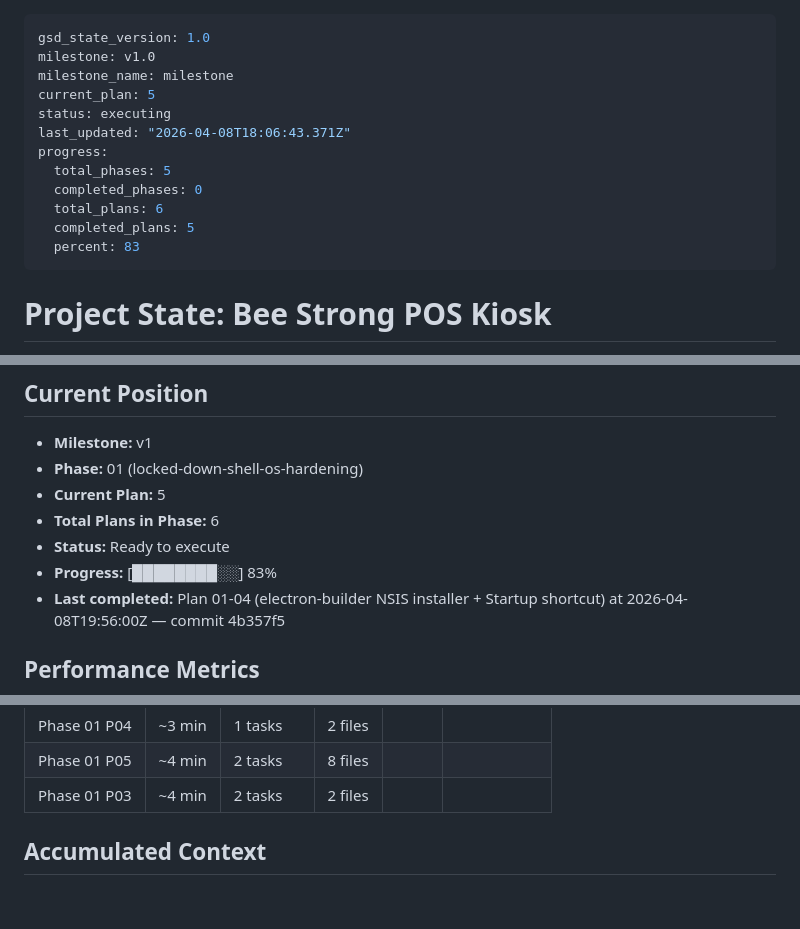
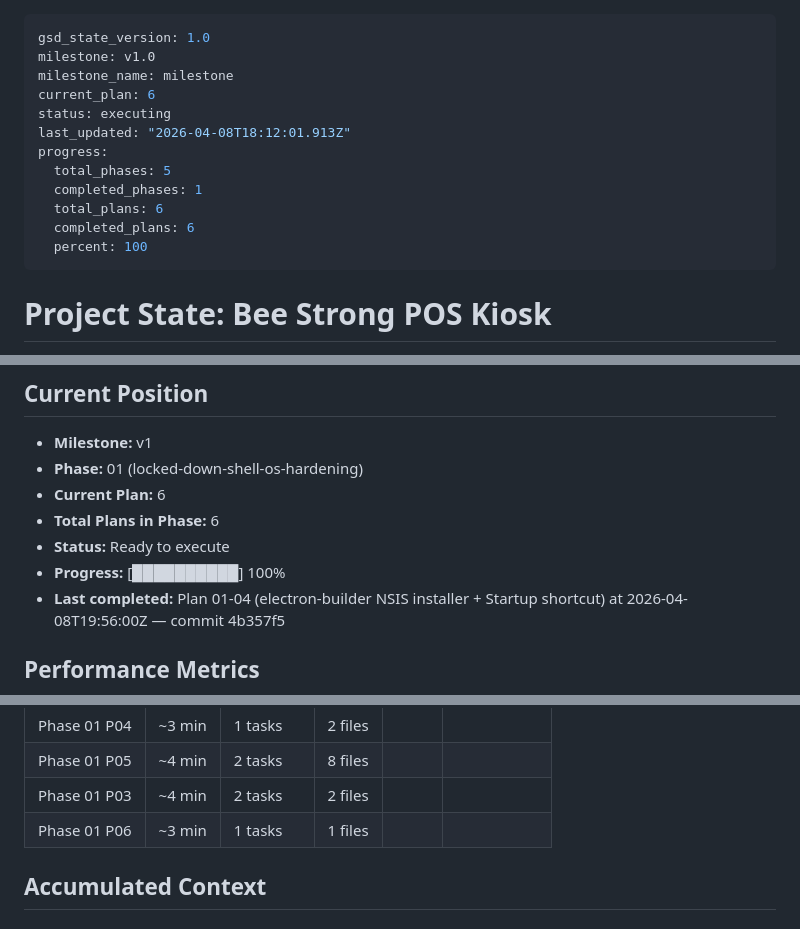
Before and after one commit to hyprem/bsfpos, a Markdown page: .planning/STATE.md, 3 parts joined by grey strips. GitHub-like rendering.

Commit message:
docs(01-06): complete Phase 1 acceptance verification plan
Phase 01 plan 06 summary, state advanced to 6/6 (100%), ROADMAP
phase 01 marked Complete. Phase 1 is now structurally shippable
pending owner visual checkpoint + on-site runbook execution.

```diff
--- a/.planning/STATE.md
+++ b/.planning/STATE.md
@@ -2,15 +2,15 @@
 gsd_state_version: 1.0
 milestone: v1.0
 milestone_name: milestone
-current_plan: 5
+current_plan: 6
 status: executing
-last_updated: "2026-04-08T18:06:43.371Z"
+last_updated: "2026-04-08T18:12:01.913Z"
 progress:
   total_phases: 5
-  completed_phases: 0
+  completed_phases: 1
   total_plans: 6
-  completed_plans: 5
-  percent: 83
+  completed_plans: 6
+  percent: 100
 ---
 
 # Project State: Bee Strong POS Kiosk
@@ -27,10 +27,10 @@ progress:
 
 - **Milestone:** v1
 - **Phase:** 01 (locked-down-shell-os-hardening)
-- **Current Plan:** 5
+- **Current Plan:** 6
 - **Total Plans in Phase:** 6
 - **Status:** Ready to execute
-- **Progress:** [████████░░] 83%
+- **Progress:** [██████████] 100%
 - **Last completed:** Plan 01-04 (electron-builder NSIS installer + Startup shortcut) at 2026-04-08T19:56:00Z — commit 4b357f5
 
 ## Performance Metrics
@@ -47,6 +47,7 @@ progress:
 | Phase 01 P04 | ~3 min | 1 tasks | 2 files |
 | Phase 01 P05 | ~4 min | 2 tasks | 8 files |
 | Phase 01 P03 | ~4 min | 2 tasks | 2 files |
+| Phase 01 P06 | ~3 min | 1 tasks | 1 files |
 
 ## Accumulated Context
 
```
Also changed, not shown: .planning/ROADMAP.md (+1 -1 lines), 1 other file.
